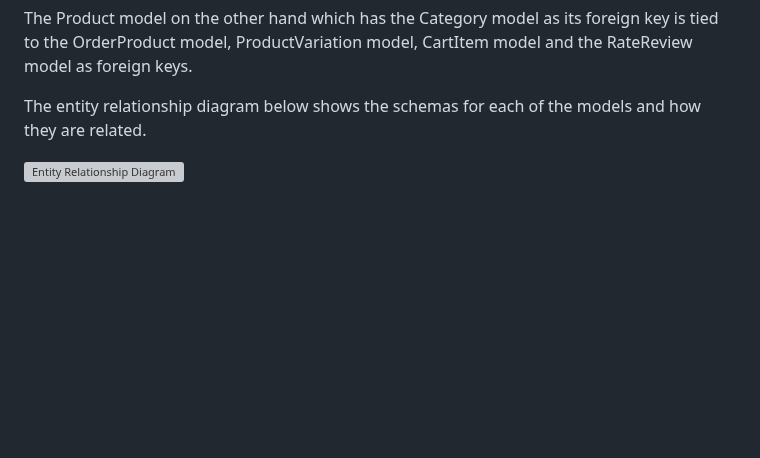
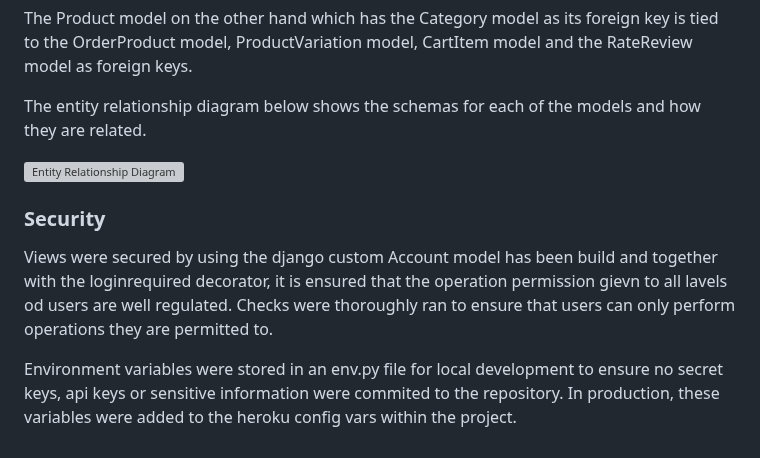
Before and after one commit to samuelandersoncodes/kidomart, a Markdown page: README.md, the part around the change. Rendered like a GitHub page; blank space fills up the shorter version; grey boxes are pictures that could not be loaded.

Commit message:
docs: Add security implementation

```diff
--- a/README.md
+++ b/README.md
@@ -1297,3 +1297,9 @@ The Product model on the other hand which has the Category model as its foreign
 The entity relationship diagram below shows the schemas for each of the models and how they are related.
 
 ![Entity Relationship Diagram](media/docs/readme-images/ERD.JPG)
+
+### Security
+
+Views were secured by using the django custom Account model has been build and together with the loginrequired decorator, it is ensured that the operation permission gievn to all lavels od users are well regulated. Checks were thoroughly ran to ensure that users can only perform operations they are permitted to.
+
+Environment variables were stored in an env.py file for local development to ensure no secret keys, api keys or sensitive information were commited to the repository. In production, these variables were added to the heroku config vars within the project.
```
